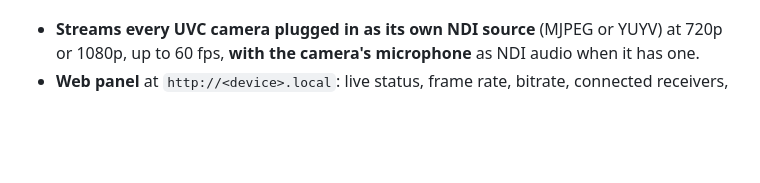
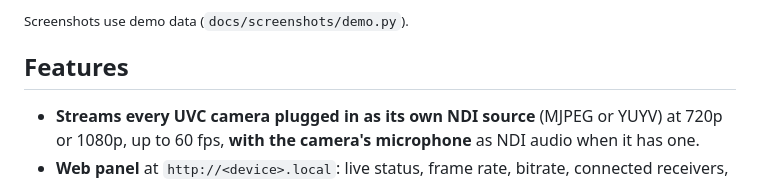
Before and after one commit to ithesk/NDIICAM, a Markdown page: README.md, the part around the change printed below. Rendered like a GitHub page; blank space fills up the shorter version.

```diff
--- a/README.md
+++ b/README.md
@@ -10,3 +26,6 @@ panel: no terminal needed after installation.
+<sub>Screenshots use demo data (<code>docs/screenshots/demo.py</code>).</sub>
+
+## Features
 
 - **Streams every UVC camera plugged in as its own NDI source** (MJPEG or YUYV) at 720p or 1080p,
   up to 60 fps, **with the camera's microphone** as NDI audio when it has one.
```
Also changed, not shown: other parts of README.md (+16 -0 lines), README.es.md (+19 -0 lines), docs/screenshots/panel-dark-en.png (added), docs/screenshots/panel-dark-es.png (added), docs/screenshots/panel-en.png (added), docs/screenshots/panel-es.png (added), docs/screenshots/setup-wifi-en.png (added), docs/screenshots/setup-wifi-es.png (added), 1 other file.
